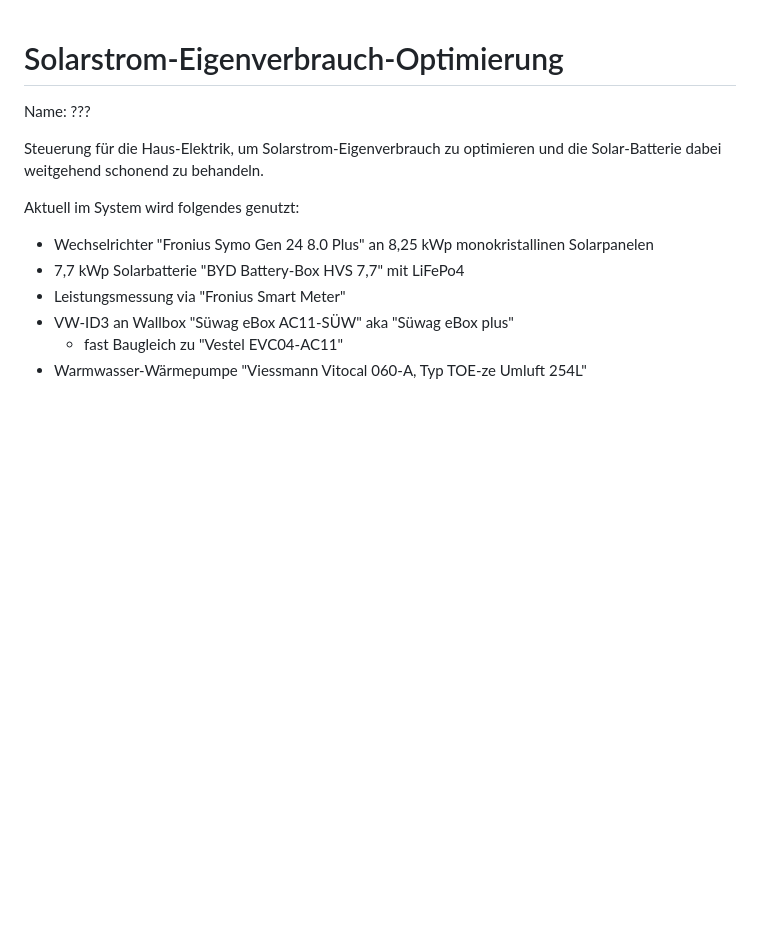
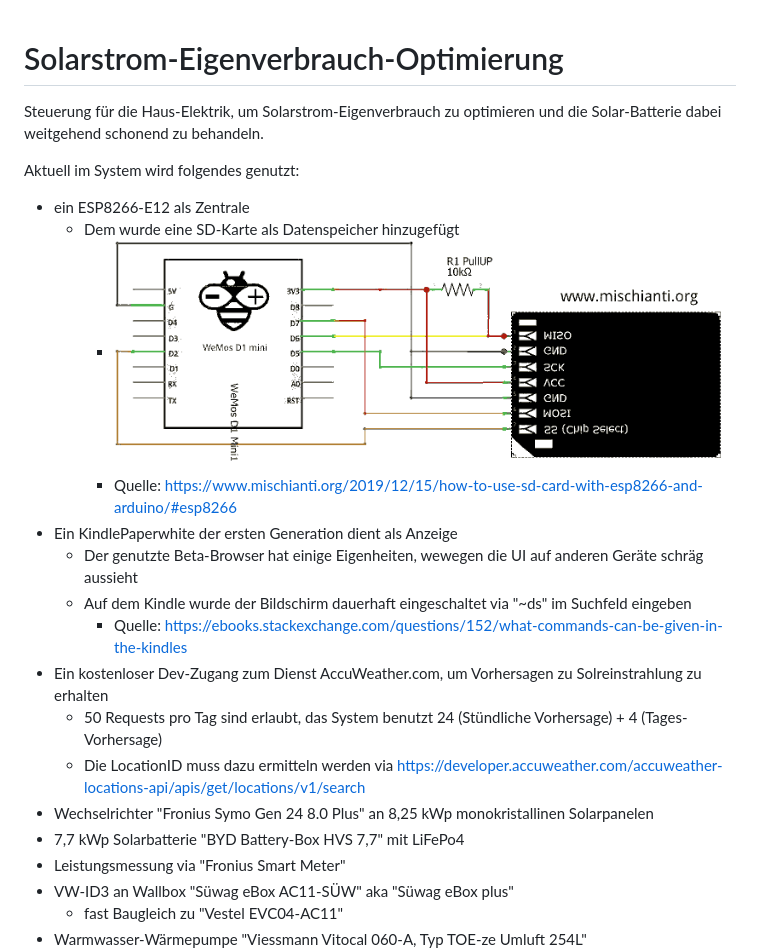
Before and after one commit to ttacke/solarstrom-eigenverbrauch-optimierung, a Markdown page: README.md, the part around the change printed below. Rendered like a GitHub page; pictures changed too: sd-card-anschlussplan.png; blank space fills up the shorter version.

```diff
--- a/README.md
+++ b/README.md
@@ -1,10 +1,20 @@
 # Solarstrom-Eigenverbrauch-Optimierung
-Name: ???
 
 Steuerung für die Haus-Elektrik, um Solarstrom-Eigenverbrauch zu optimieren und die Solar-Batterie dabei
 weitgehend schonend zu behandeln.
 
 Aktuell im System wird folgendes genutzt:
+- ein ESP8266-E12 als Zentrale
+  - Dem wurde eine SD-Karte als Datenspeicher hinzugefügt
+    - ![Schaltplan zum Anschluss der SD-Karte an den ESP8266-12E](sd-card-anschlussplan.png)
+    - Quelle: <https://www.mischianti.org/2019/12/15/how-to-use-sd-card-with-esp8266-and-arduino/#esp8266>
+- Ein KindlePaperwhite der ersten Generation dient als Anzeige
+  - Der genutzte Beta-Browser hat einige Eigenheiten, wewegen die UI auf anderen Geräte schräg aussieht
+  - Auf dem Kindle wurde der Bildschirm dauerhaft eingeschaltet via "~ds" im Suchfeld eingeben
+    - Quelle: <https://ebooks.stackexchange.com/questions/152/what-commands-can-be-given-in-the-kindles>
+- Ein kostenloser Dev-Zugang zum Dienst AccuWeather.com, um Vorhersagen zu Solreinstrahlung zu erhalten
+  - 50 Requests pro Tag sind erlaubt, das System benutzt 24 (Stündliche Vorhersage) + 4 (Tages-Vorhersage)
+  - Die LocationID muss dazu ermitteln werden via <https://developer.accuweather.com/accuweather-locations-api/apis/get/locations/v1/search>
 - Wechselrichter "Fronius Symo Gen 24 8.0 Plus" an 8,25 kWp monokristallinen Solarpanelen
 - 7,7 kWp Solarbatterie "BYD Battery-Box HVS 7,7" mit LiFePo4
 - Leistungsmessung via "Fronius Smart Meter"
```
Also changed, not shown: other parts of README.md (+5 -29 lines), 1 other file.
